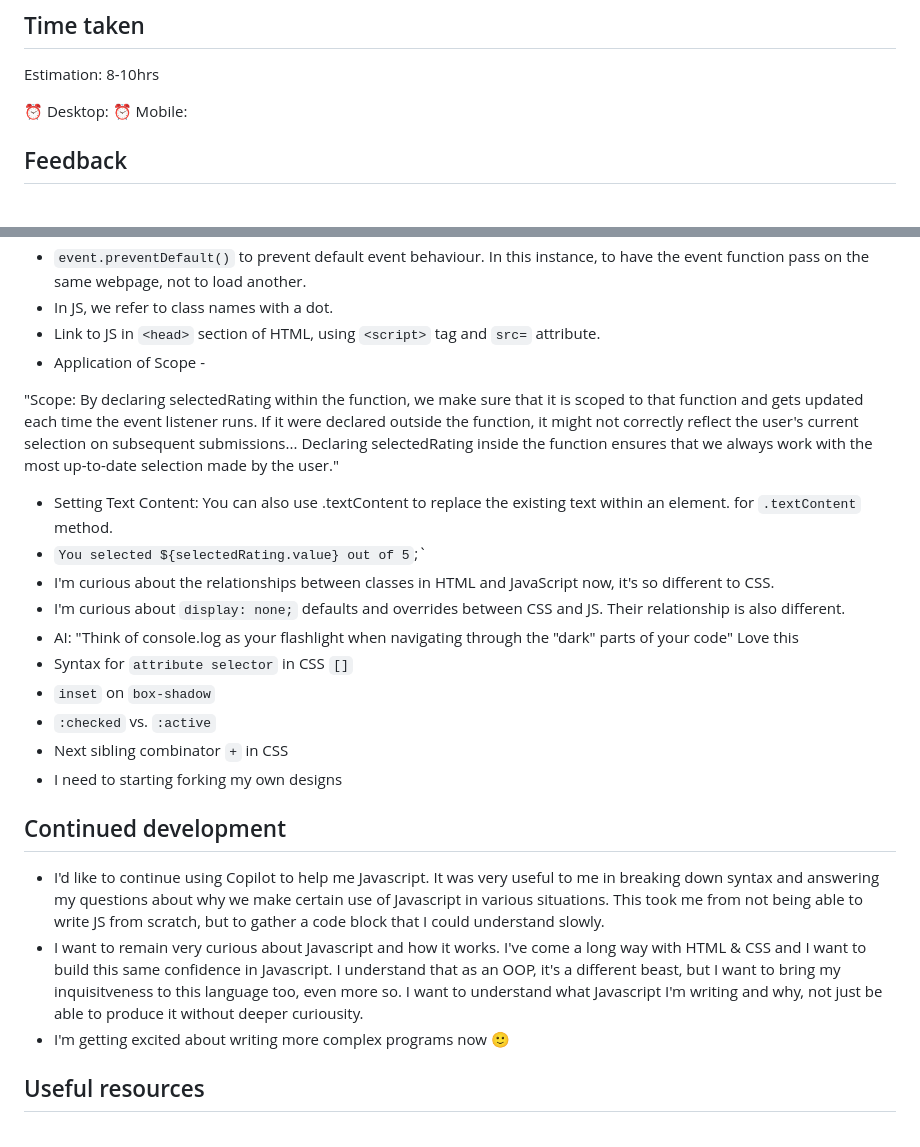
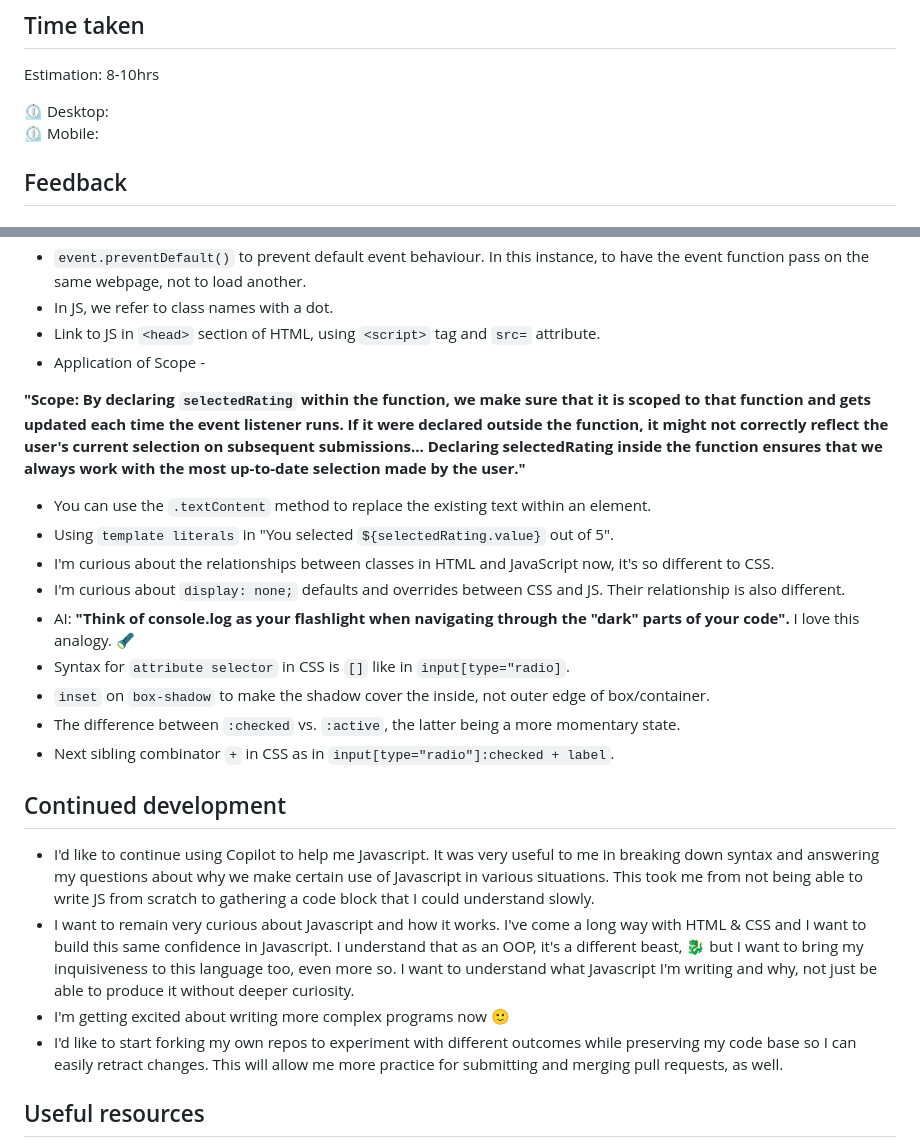
Before and after one commit to i000o/interactive-rating-component, a Markdown page: README.md, 2 parts joined by grey strips. Rendered like a GitHub page.

Commit message:
README proof

```diff
--- a/README.md
+++ b/README.md
@@ -57,8 +57,8 @@ My focus here is to write good and functioning JS that is clear, concise and unc
 
 Estimation: 8-10hrs
 
-:alarm_clock: Desktop:
-:alarm_clock: Mobile:
+:timer_clock: Desktop:
+:timer_clock: Mobile:
 
 ## Feedback
 
@@ -72,24 +72,24 @@ Estimation: 8-10hrs
 - Link to JS in `<head>` section of HTML, using `<script>` tag and `src=` attribute.
 - Application of Scope -
 
-"Scope: By declaring selectedRating within the function, we make sure that it is scoped to that function and gets updated each time the event listener runs. If it were declared outside the function, it might not correctly reflect the user's current selection on subsequent submissions... Declaring selectedRating inside the function ensures that we always work with the most up-to-date selection made by the user."
+**"Scope: By declaring `selectedRating` within the function, we make sure that it is scoped to that function and gets updated each time the event listener runs. If it were declared outside the function, it might not correctly reflect the user's current selection on subsequent submissions... Declaring selectedRating inside the function ensures that we always work with the most up-to-date selection made by the user."**
 
-- Setting Text Content: You can also use .textContent to replace the existing text within an element. for `.textContent` method.
-- `You selected ${selectedRating.value} out of 5`;`
+- You can use the `.textContent` method to replace the existing text within an element.
+- Using `template literals` in "You selected `${selectedRating.value}` out of 5".
 - I'm curious about the relationships between classes in HTML and JavaScript now, it's so different to CSS.
 - I'm curious about `display: none;` defaults and overrides between CSS and JS. Their relationship is also different.
-- AI: "Think of console.log as your flashlight when navigating through the "dark" parts of your code" Love this
-- Syntax for `attribute selector` in CSS `[]`
-- `inset` on `box-shadow`
-- `:checked` vs. `:active`
-- Next sibling combinator `+` in CSS
-- I need to starting forking my own designs
+- AI: **"Think of console.log as your flashlight when navigating through the "dark" parts of your code".** I love this analogy. :flashlight:
+- Syntax for `attribute selector` in CSS is `[]` like in `input[type="radio]`.
+- `inset` on `box-shadow` to make the shadow cover the inside, not outer edge of box/container.
+- The difference between `:checked` vs. `:active`, the latter being a more momentary state.
+- Next sibling combinator `+` in CSS as in `input[type="radio"]:checked + label`.
 
 ## Continued development
 
-- I'd like to continue using Copilot to help me Javascript. It was very useful to me in breaking down syntax and answering my questions about why we make certain use of Javascript in various situations. This took me from not being able to write JS from scratch, but to gather a code block that I could understand slowly.
-- I want to remain very curious about Javascript and how it works. I've come a long way with HTML & CSS and I want to build this same confidence in Javascript. I understand that as an OOP, it's a different beast, but I want to bring my inquisitveness to this language too, even more so. I want to understand what Javascript I'm writing and why, not just be able to produce it without deeper curiousity.
+- I'd like to continue using Copilot to help me Javascript. It was very useful to me in breaking down syntax and answering my questions about why we make certain use of Javascript in various situations. This took me from not being able to write JS from scratch to gathering a code block that I could understand slowly.
+- I want to remain very curious about Javascript and how it works. I've come a long way with HTML & CSS and I want to build this same confidence in Javascript. I understand that as an OOP, it's a different beast, :dragon: but I want to bring my inquisiveness to this language too, even more so. I want to understand what Javascript I'm writing and why, not just be able to produce it without deeper curiosity.
 - I'm getting excited about writing more complex programs now :slightly_smiling_face:
+- I'd like to start forking my own repos to experiment with different outcomes while preserving my code base so I can easily retract changes. This will allow me more practice for submitting and merging pull requests, as well.
 
 ## Useful resources
 
```
